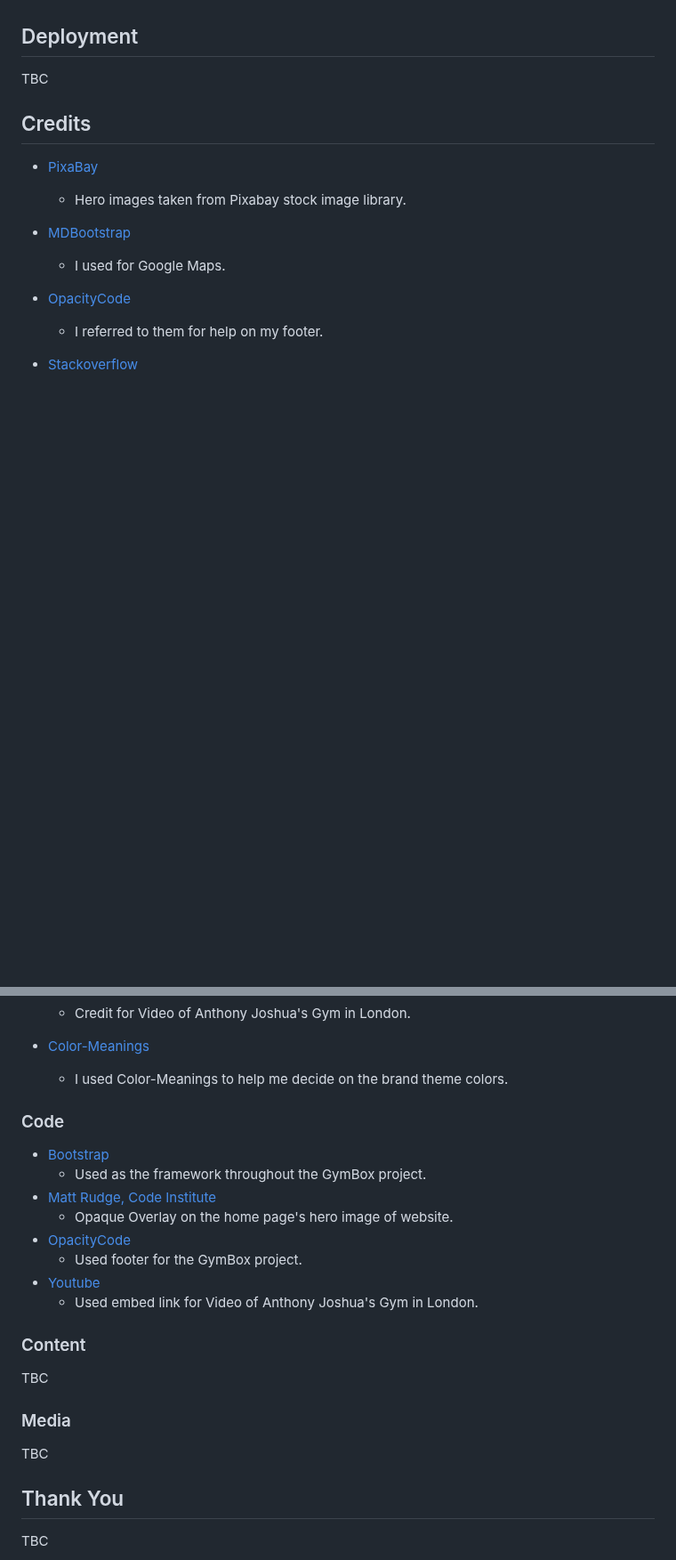
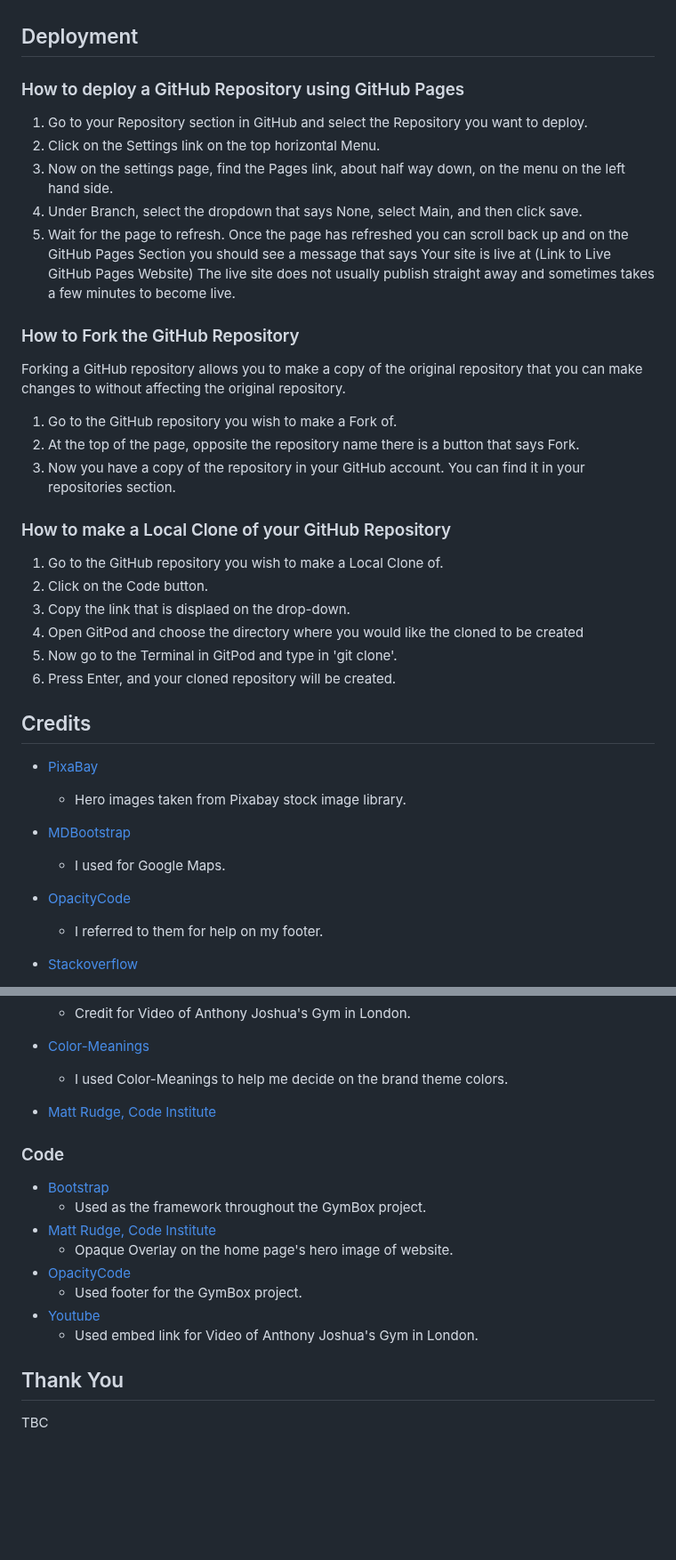
Before and after one commit to imransal/GymBox, a Markdown page: README.md, 2 parts joined by grey strips. Shown at 89% size. Rendered like a GitHub page; blank space fills up the shorter version.

Commit message:
added deployment section to README

```diff
--- a/README.md
+++ b/README.md
@@ -309,7 +309,30 @@ I used W3C Markup Validator & W3 CSS Validator to validate all the pages of my p
 
 ## Deployment
 
-TBC
+### How to deploy a GitHub Repository using GitHub Pages
+
+1. Go to your Repository section in GitHub and select the Repository you want to deploy.
+2. Click on the Settings link on the top horizontal Menu.
+3. Now on the settings page, find the Pages link, about half way down, on the menu on the left hand side.
+4. Under Branch, select the dropdown that says None, select Main, and then click save.
+5. Wait for the page to refresh. Once the page has refreshed you can scroll back up and on the GitHub Pages Section you should see a message that says Your site is live at (Link to Live GitHub Pages Website) The live site does not usually publish straight away and sometimes takes a few minutes to become live.
+
+### How to Fork the GitHub Repository
+
+Forking a GitHub repository allows you to make a copy of the original repository that you can make changes to without affecting the original repository.
+
+1. Go to the GitHub repository you wish to make a Fork of.
+2. At the top of the page, opposite the repository name there is a button that says Fork.
+3. Now you have a copy of the repository in your GitHub account. You can find it in your repositories section.
+
+### How to make a Local Clone of  your GitHub Repository
+
+1. Go to the GitHub repository you wish to make a Local Clone of.
+2. Click on the Code button.
+3. Copy the link that is displaed on the drop-down.
+4. Open GitPod and choose the directory where you would like the cloned to be created
+5. Now go to the Terminal in GitPod and type in 'git clone'.
+6. Press Enter, and your cloned repository will be created.
 
 ## Credits
 
@@ -329,6 +352,7 @@ TBC
     - Credit for Video of Anthony Joshua's Gym in London.
 - [Color-Meanings](https://www.color-meanings.com/)
   - I used Color-Meanings to help me decide on the brand theme colors.
+- [Matt Rudge, Code Institute](https://codeinstitute.net/)
 
 ### Code
 
@@ -341,13 +365,6 @@ TBC
  - [Youtube](https://www.youtube.com)
     - Used embed link for Video of Anthony Joshua's Gym in London.
 
-### Content
-
-TBC
-
-### Media
-
-TBC
 
 ## Thank You
 
```
